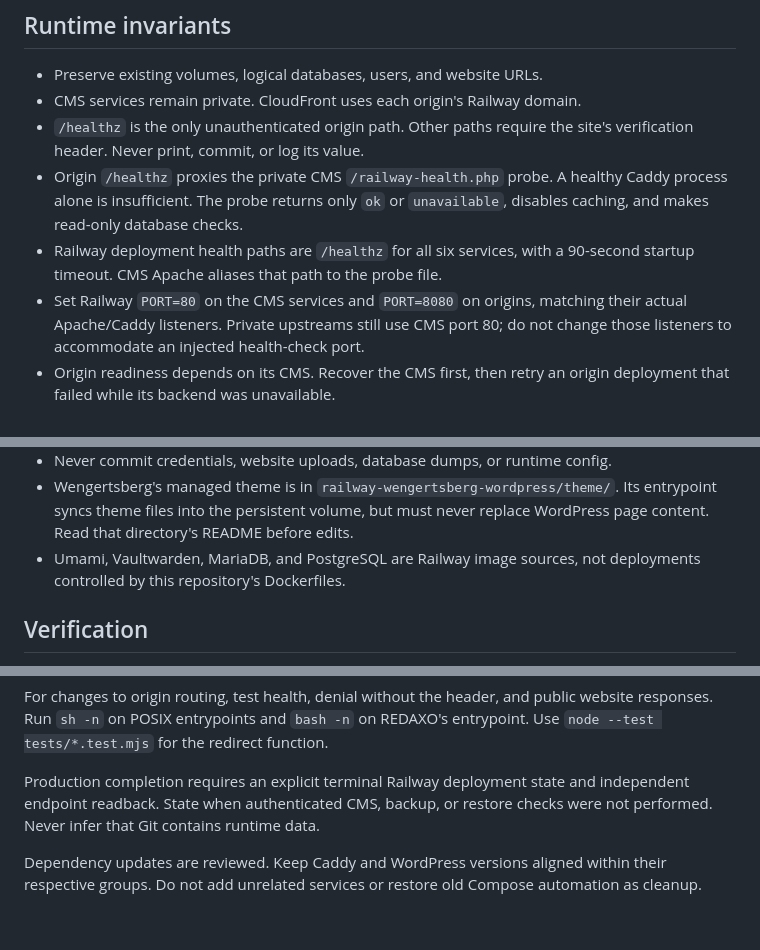
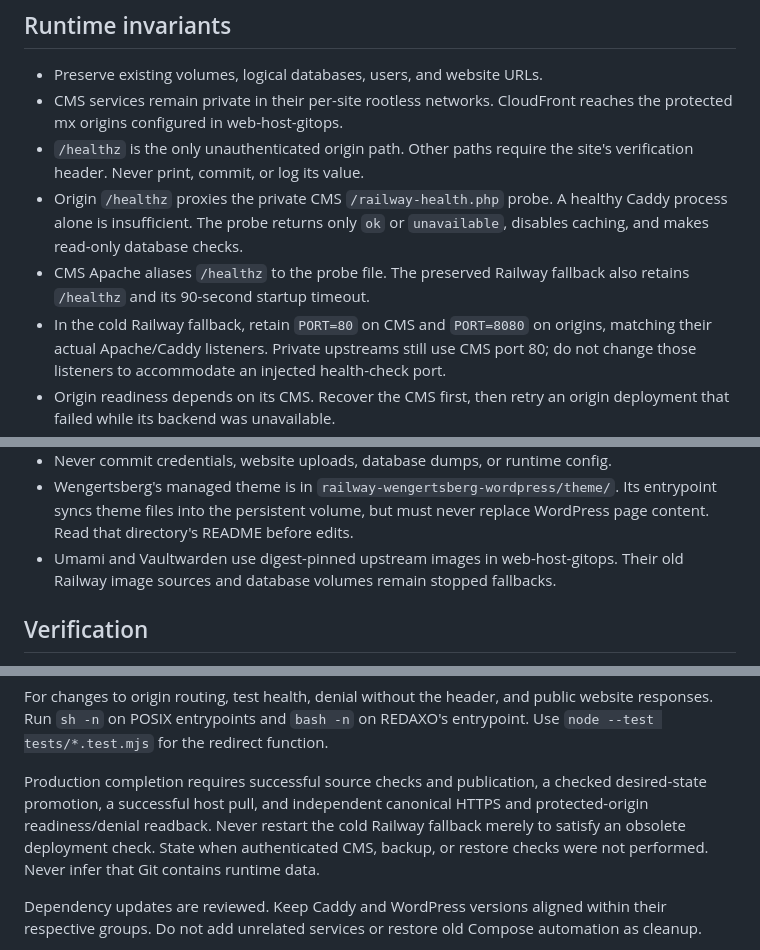
Before and after one commit to Paul1404/web-services, a Markdown page: AGENTS.md, 3 parts joined by grey strips. Drawn GitHub-style; blank space fills up the shorter version.

Commit message:
Document live host verification without restarting cold Railway fallbacks (#22)

```diff
--- a/AGENTS.md
+++ b/AGENTS.md
@@ -26,15 +26,16 @@ root directories and watch patterns in the same scoped operation.
 ## Runtime invariants
 
 - Preserve existing volumes, logical databases, users, and website URLs.
-- CMS services remain private. CloudFront uses each origin's Railway domain.
+- CMS services remain private in their per-site rootless networks. CloudFront
+  reaches the protected mx origins configured in web-host-gitops.
 - `/healthz` is the only unauthenticated origin path. Other paths require the
   site's verification header. Never print, commit, or log its value.
 - Origin `/healthz` proxies the private CMS `/railway-health.php` probe. A
   healthy Caddy process alone is insufficient. The probe returns only `ok` or
   `unavailable`, disables caching, and makes read-only database checks.
-- Railway deployment health paths are `/healthz` for all six services, with a
-  90-second startup timeout. CMS Apache aliases that path to the probe file.
-- Set Railway `PORT=80` on the CMS services and `PORT=8080` on origins, matching
+- CMS Apache aliases `/healthz` to the probe file. The preserved Railway
+  fallback also retains `/healthz` and its 90-second startup timeout.
+- In the cold Railway fallback, retain `PORT=80` on CMS and `PORT=8080` on origins, matching
   their actual Apache/Caddy listeners. Private upstreams still use CMS port 80;
   do not change those listeners to accommodate an injected health-check port.
 - Origin readiness depends on its CMS. Recover the CMS first, then retry an
@@ -49,8 +50,8 @@ root directories and watch patterns in the same scoped operation.
 - Wengertsberg's managed theme is in `railway-wengertsberg-wordpress/theme/`.
   Its entrypoint syncs theme files into the persistent volume, but must never
   replace WordPress page content. Read that directory's README before edits.
-- Umami, Vaultwarden, MariaDB, and PostgreSQL are Railway image sources, not
-  deployments controlled by this repository's Dockerfiles.
+- Umami and Vaultwarden use digest-pinned upstream images in web-host-gitops.
+  Their old Railway image sources and database volumes remain stopped fallbacks.
 
 ## Verification
 
@@ -72,8 +73,10 @@ to origin routing, test health, denial without the header, and public website
 responses. Run `sh -n` on POSIX entrypoints and `bash -n` on REDAXO's entrypoint.
 Use `node --test tests/*.test.mjs` for the redirect function.
 
-Production completion requires an explicit terminal Railway deployment state
-and independent endpoint readback. State when authenticated CMS, backup, or
+Production completion requires successful source checks and publication, a
+checked desired-state promotion, a successful host pull, and independent
+canonical HTTPS and protected-origin readiness/denial readback. Never restart
+the cold Railway fallback merely to satisfy an obsolete deployment check. State when authenticated CMS, backup, or
 restore checks were not performed. Never infer that Git contains runtime data.
 
 Dependency updates are reviewed. Keep Caddy and WordPress versions aligned
```
